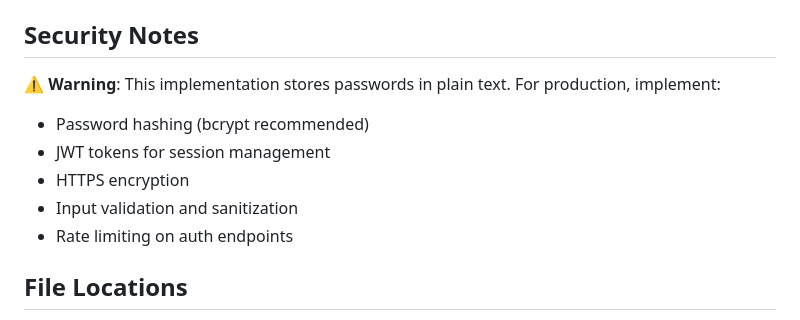
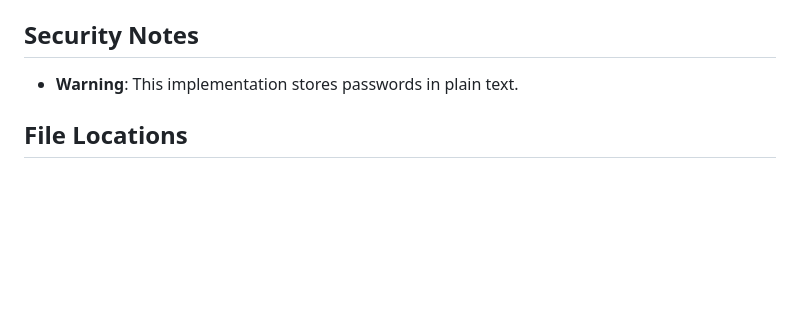
Before and after one commit to GoldBracken/Book-of-Me-Stories, a Markdown page: USER_SYSTEM.md, the part around the change. Drawn GitHub-style; blank space fills up the shorter version.

```diff
--- a/USER_SYSTEM.md
+++ b/USER_SYSTEM.md
@@ -110,12 +110,7 @@ Handles user login via form submission
 - **Fallback**: `localStorage` (for offline functionality)
 
 ## Security Notes
-⚠️ **Warning**: This implementation stores passwords in plain text. For production, implement:
-- Password hashing (bcrypt recommended)
-- JWT tokens for session management
-- HTTPS encryption
-- Input validation and sanitization
-- Rate limiting on auth endpoints
+- **Warning**: This implementation stores passwords in plain text.
 
 ## File Locations
 - Backend: `data/users.json`
```
